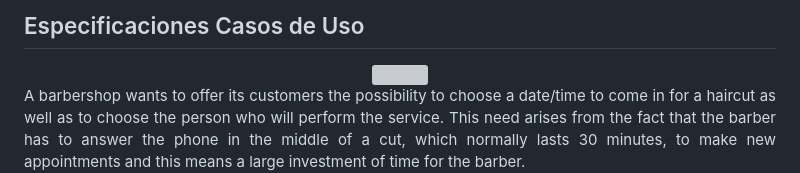
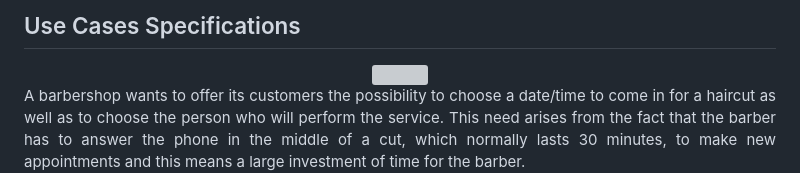
Before and after one commit to colidom/proyecto-ets, a Markdown page: doc/EN-specifications.md, the part around the change. Rendered like a GitHub page; grey boxes are pictures that could not be loaded.

Commit message:
COrregido texto

```diff
--- a/doc/EN-specifications.md
+++ b/doc/EN-specifications.md
@@ -1,4 +1,4 @@
-## Especificaciones Casos de Uso
+## Use Cases Specifications
 <div align="justify">
 
 <div align="center">
```
